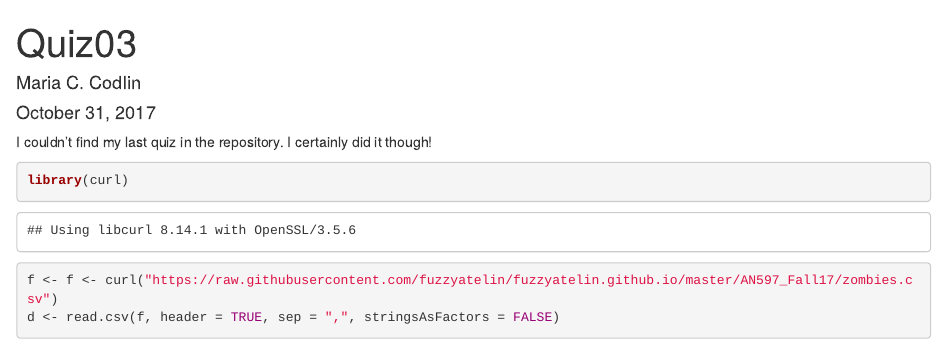
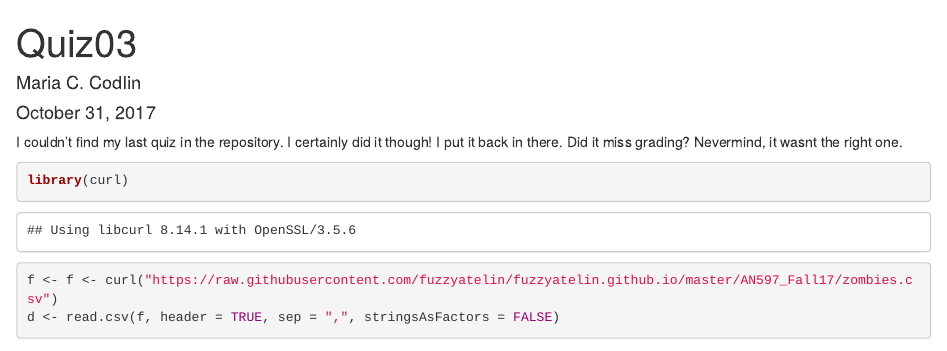
Before and after one commit to mazattack/AN597_QUIZ, an R Markdown document (Quiz 03.Rmd): the page in a window 1100 px wide, from its top. Rendered offline with R 4.5, knitr and Pandoc, with nearby package versions; some code elsewhere in the file could not run offline.

Commit message:
Only updating note to you

````diff
--- a/Quiz 03.Rmd
+++ b/Quiz 03.Rmd
@@ -4,7 +4,7 @@ author: "Maria C. Codlin"
 date: "October 31, 2017"
 output: html_document
 ---
-I couldn't find my last quiz in the repository. I certainly did it though!
+I couldn't find my last quiz in the repository. I certainly did it though! I put it back in there. Did it miss grading? Nevermind, it wasnt the right one.
 ```{r}
 library(curl)
 f <- f <- curl("https://raw.githubusercontent.com/fuzzyatelin/fuzzyatelin.github.io/master/AN597_Fall17/zombies.csv")
````
Also changed, not shown: Quiz_03.html.
